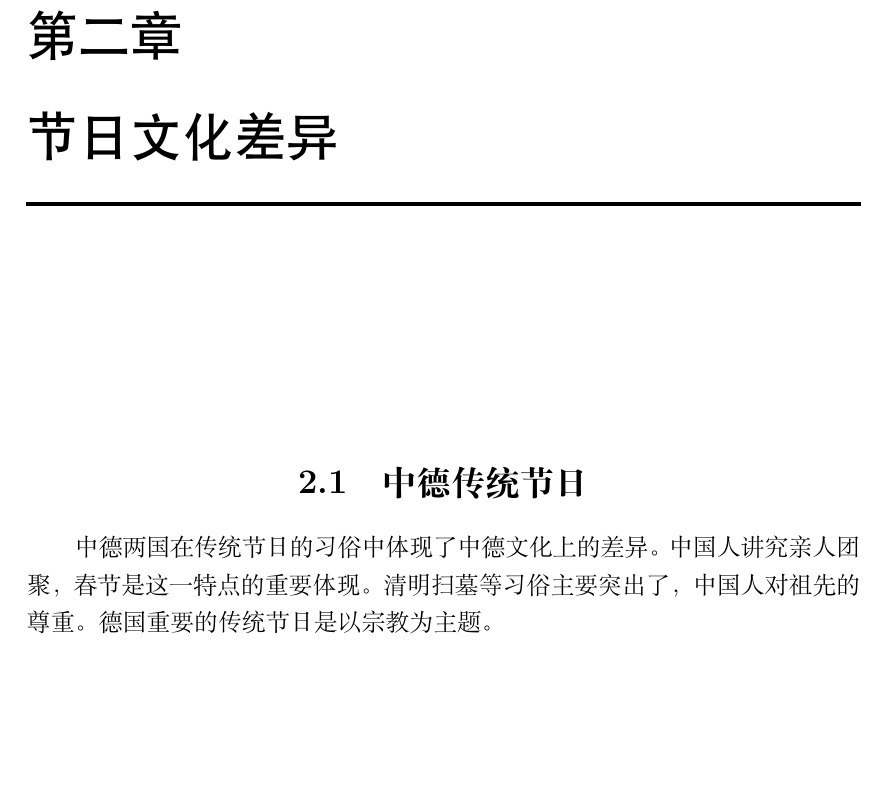
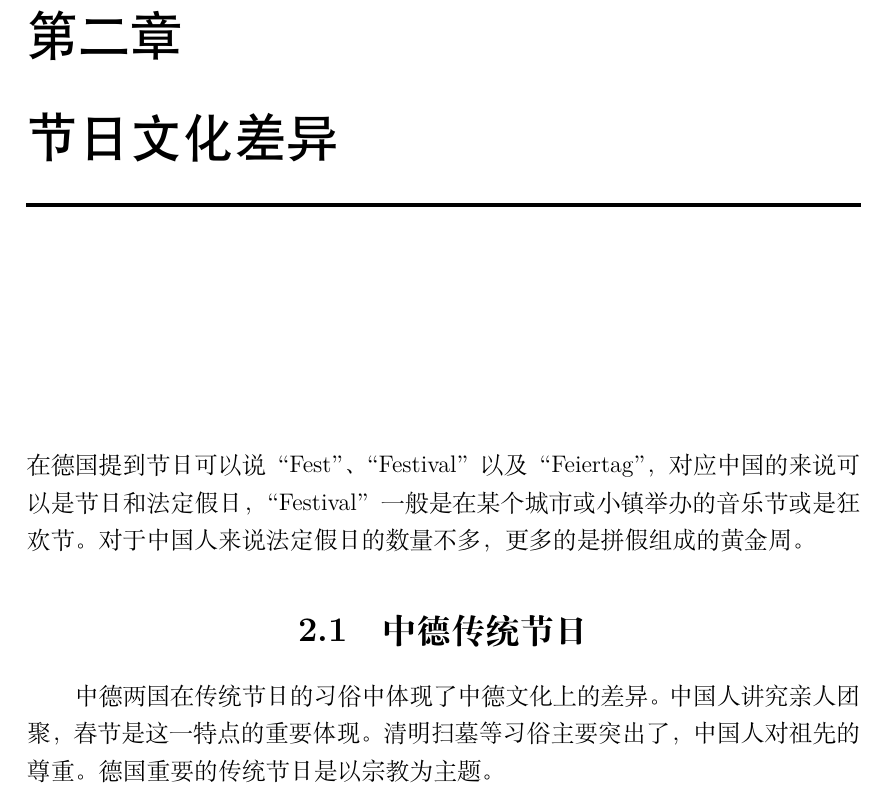
Before and after one commit to bigbigroot/CDAI, a LaTeX book (Kulturelle_Einfuehrung.tex, which reads Festival/Festival.tex): part of page 21 of 53, cut so that both start at the same text, the shorter picture padded with empty space. Compiled offline with XeLaTeX; a missing font is replaced by an installed copy or a similar font.

Commit message:
加入了中德节日的概况

```diff
--- a/Festival/Festival.tex
+++ b/Festival/Festival.tex
@@ -1,4 +1,5 @@
 \chapter{节日文化差异}
+在德国提到节日可以说“Fest”、“Festival”以及“Feiertag”，对应中国的来说可以是节日和法定假日，“Festival”一般是在某个城市或小镇举办的音乐节或是狂欢节。对于中国人来说法定假日的数量不多，更多的是拼假组成的黄金周。
 \input{Festival/Traditionelles_Festival}
 \input{Festival/Politishes_Festival.tex}
 \input{Festival/Regionales_Festival}
```
